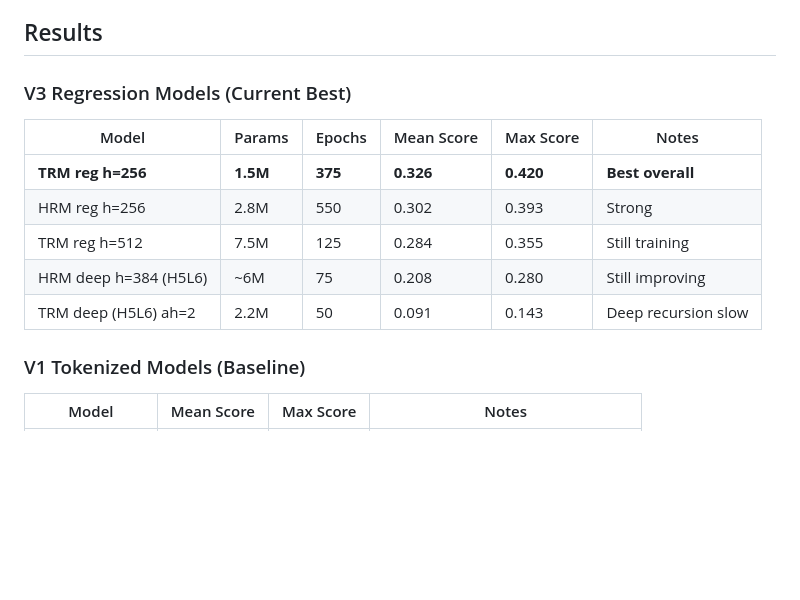
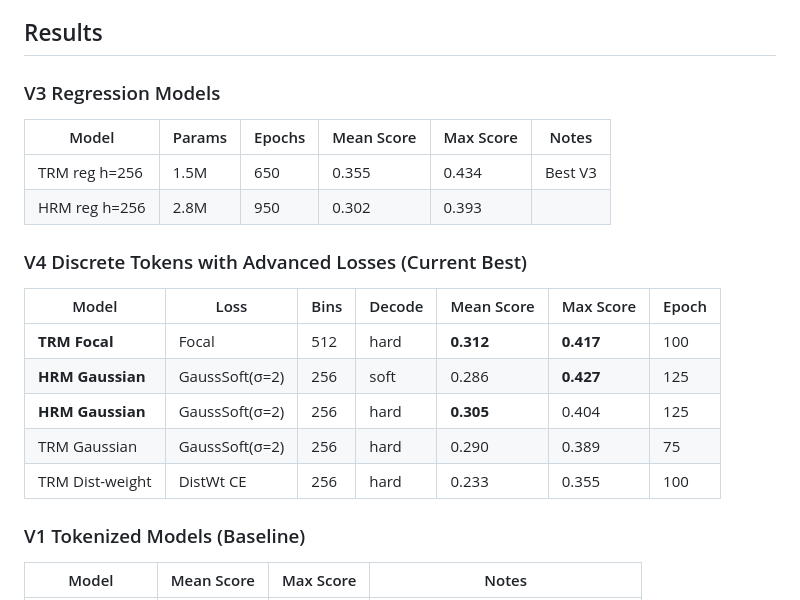
Before and after one commit to junhahyung/vla_hrm, a Markdown page: README.md, the part around the change. Rendered like a GitHub page; blank space fills up the shorter version.

Commit message:
V4 discrete tokens closing gap with regression! 0.427 max score
V4 HRM Gaussian soft decode: 0.286 mean, 0.427 max (epoch 125)
V4 TRM Focal 512 hard decode: 0.312 mean, 0.417 max (epoch 100)
V4 HRM Gaussian hard decode: 0.305 mean, 0.404 max

Gaussian soft labels are key - they teach the model that nearby bins
are similar, making discrete prediction almost as good as regression.

Co-Authored-By: Claude Opus 4.6 (1M context) <noreply@anthropic.com>

```diff
--- a/README.md
+++ b/README.md
@@ -49,14 +49,20 @@ These models, originally designed for discrete puzzles (Sudoku, Mazes, ARC-AGI),
 
 ## Results
 
-### V3 Regression Models (Current Best)
+### V3 Regression Models
 | Model | Params | Epochs | Mean Score | Max Score | Notes |
 |-------|--------|--------|------------|-----------|-------|
-| **TRM reg h=256** | **1.5M** | **375** | **0.326** | **0.420** | **Best overall** |
-| HRM reg h=256 | 2.8M | 550 | 0.302 | 0.393 | Strong |
-| TRM reg h=512 | 7.5M | 125 | 0.284 | 0.355 | Still training |
-| HRM deep h=384 (H5L6) | ~6M | 75 | 0.208 | 0.280 | Still improving |
-| TRM deep (H5L6) ah=2 | 2.2M | 50 | 0.091 | 0.143 | Deep recursion slow |
+| TRM reg h=256 | 1.5M | 650 | 0.355 | 0.434 | Best V3 |
+| HRM reg h=256 | 2.8M | 950 | 0.302 | 0.393 | |
+
+### V4 Discrete Tokens with Advanced Losses (Current Best)
+| Model | Loss | Bins | Decode | Mean Score | Max Score | Epoch |
+|-------|------|------|--------|------------|-----------|-------|
+| **TRM Focal** | Focal | 512 | hard | **0.312** | **0.417** | 100 |
+| **HRM Gaussian** | GaussSoft(σ=2) | 256 | soft | 0.286 | **0.427** | 125 |
+| **HRM Gaussian** | GaussSoft(σ=2) | 256 | hard | **0.305** | 0.404 | 125 |
+| TRM Gaussian | GaussSoft(σ=2) | 256 | hard | 0.290 | 0.389 | 75 |
+| TRM Dist-weight | DistWt CE | 256 | hard | 0.233 | 0.355 | 100 |
 
 ### V1 Tokenized Models (Baseline)
 | Model | Mean Score | Max Score | Notes |
```
